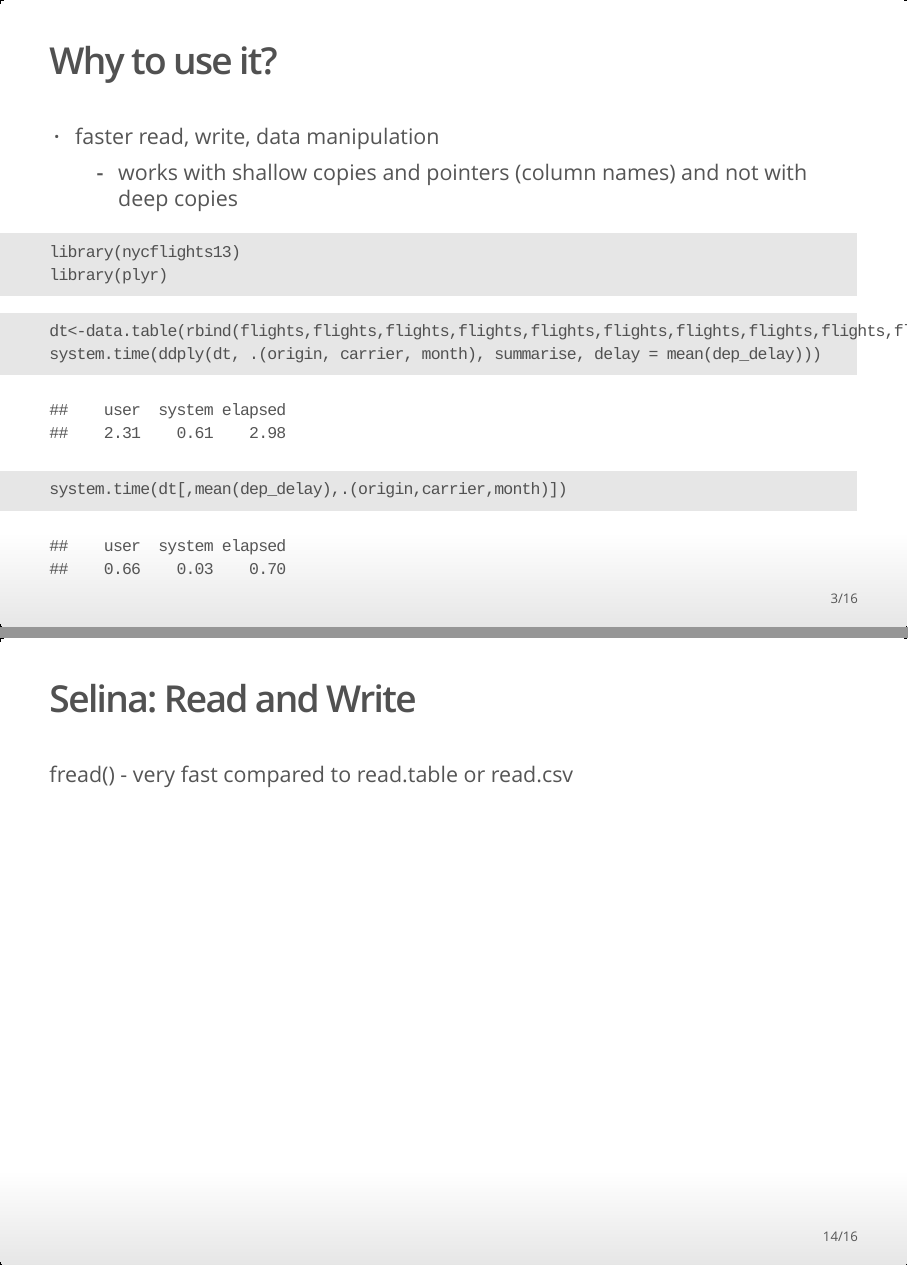
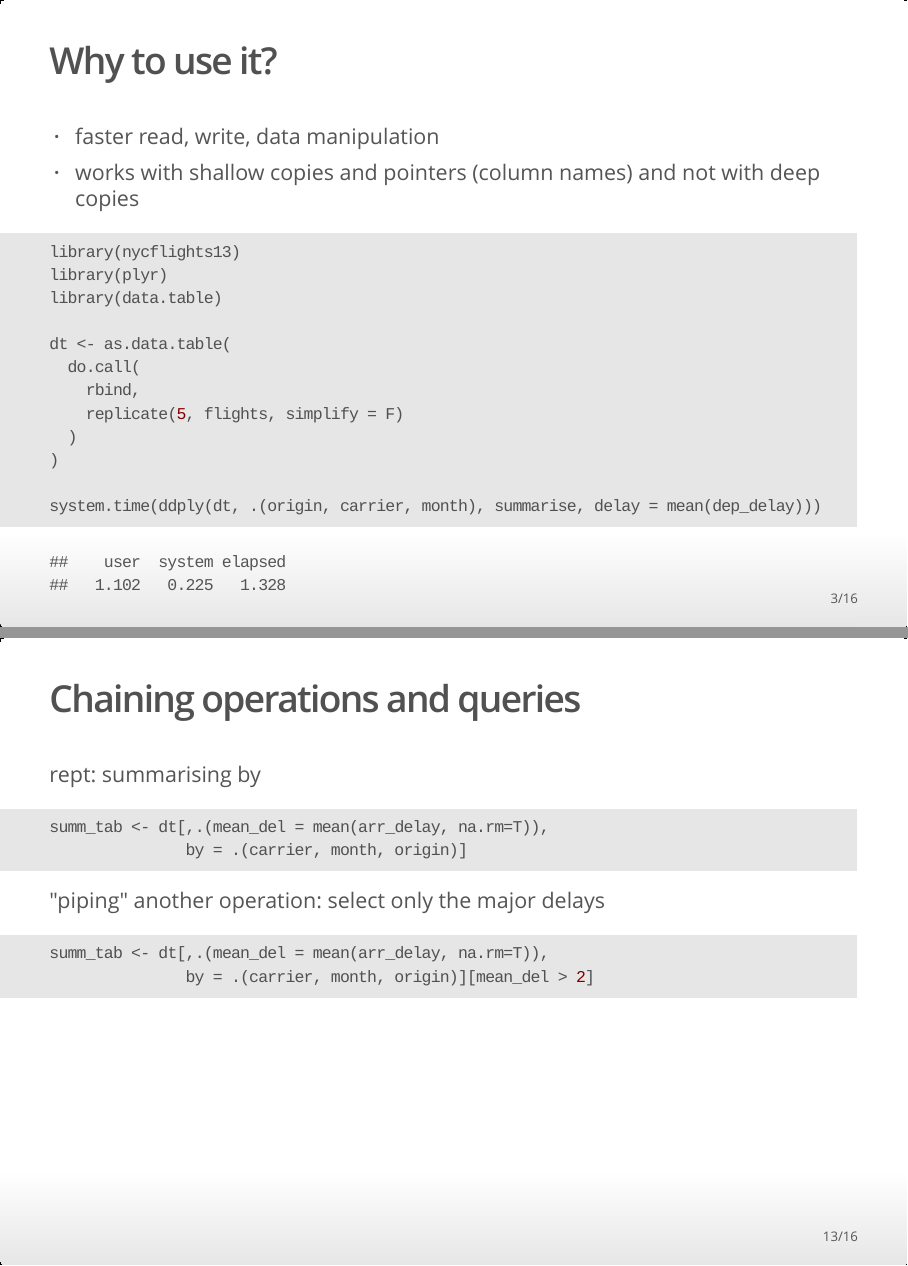
Before and after one commit to gregrz/datatable, an R Markdown document (datatable.Rmd): pages 3 and 14 of 16 before the commit and pages 3 and 13 of 16 after it, joined at a grey line. The pictures show the output file datatable.html that the author committed with the source, opened offline.

Commit message:
minor changes

````diff
--- a/datatable.Rmd
+++ b/datatable.Rmd
@@ -20,14 +28,20 @@ main goals:
 ##Why to use it?
 
   - faster read, write, data manipulation
-    - works with shallow copies and pointers (column names) and not with deep copies
+  - works with shallow copies and pointers (column names) and not with deep copies
 
 ```{r}
 library(nycflights13)
 library(plyr)
-```
-```{r}
-dt<-data.table(rbind(flights,flights,flights,flights,flights,flights,flights,flights,flights,flights,flights))
+library(data.table)
+
+dt <- as.data.table(
+  do.call(
+    rbind,
+    replicate(5, flights, simplify = F)
+  )
+)
+
 system.time(ddply(dt, .(origin, carrier, month), summarise, delay = mean(dep_delay)))
 system.time(dt[,mean(dep_delay),.(origin,carrier,month)])
 ```
@@ -152,7 +166,20 @@ dt[c("UA", "AA"), mean(arr_delay, na.rm = T), by = carrier]
 ```
 
 
-###Chaining
+##Chaining operations and queries
+rept: summarising by
+```{r}
+summ_tab <- dt[,.(mean_del = mean(arr_delay, na.rm=T)),
+               by = .(carrier, month, origin)]
+```
+
+"piping" another operation: select only the major delays
+```{r hilang = 'sas'}
+summ_tab <- dt[,.(mean_del = mean(arr_delay, na.rm=T)),
+               by = .(carrier, month, origin)][mean_del > 2]
+```
+
+
 
 
 ##Selina: Read and Write
````
Also changed, not shown: datatable.html, datatable.Rmd (18 more changed lines).
